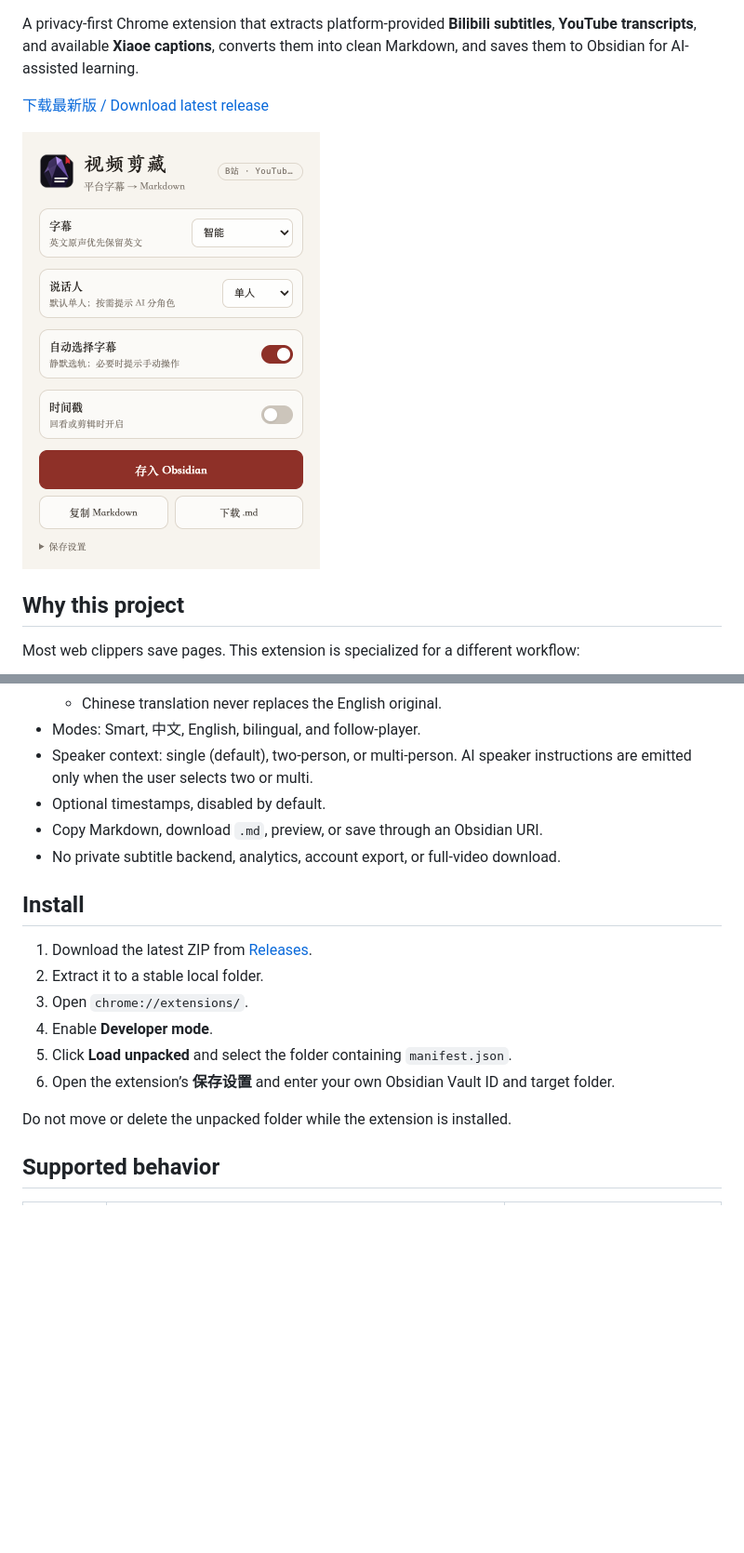
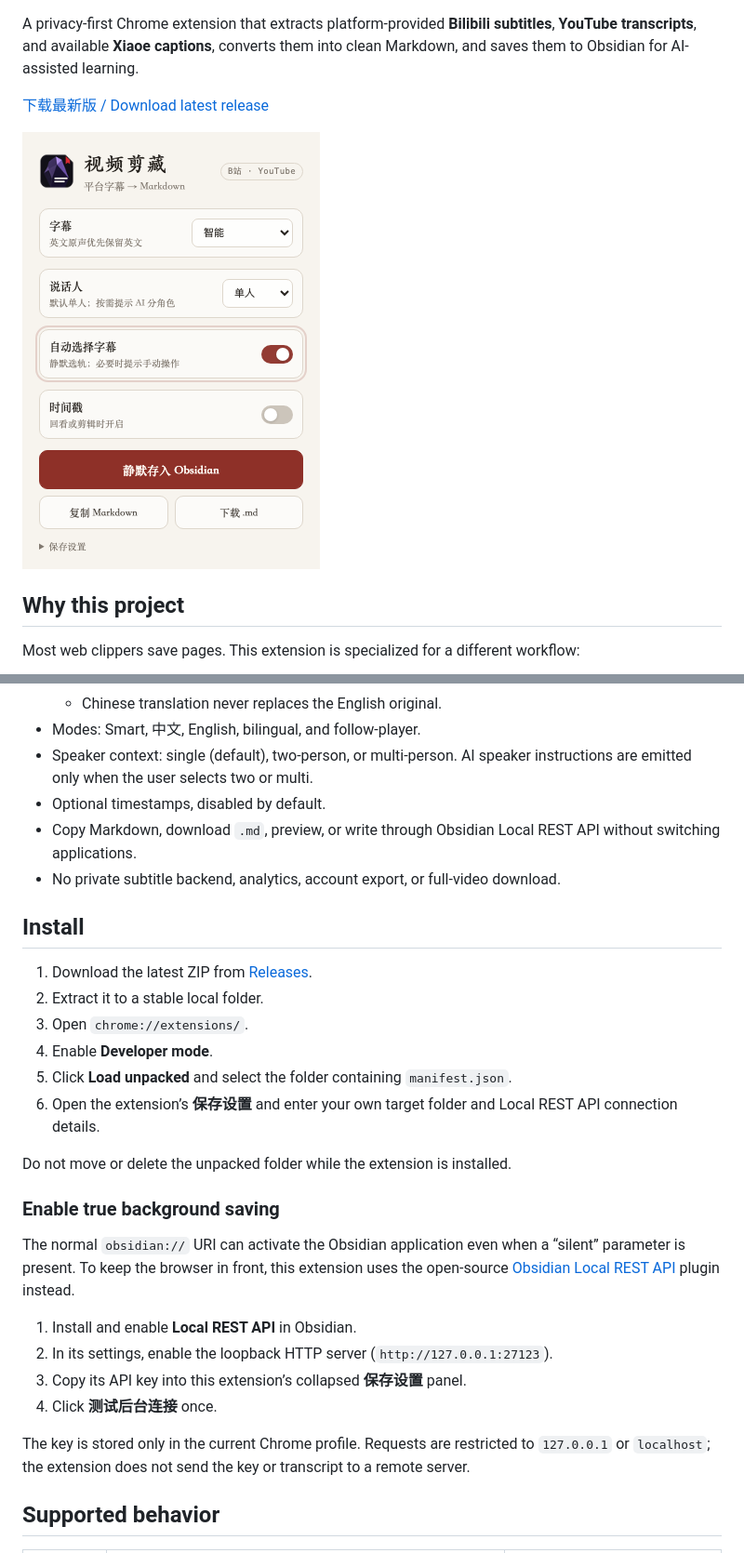
Before and after one commit to aibuqin-code/obsidian-video-transcript-clipper, a Markdown page: README.md, 2 parts joined by grey strips. Shown: that part at 93% size. GitHub-like rendering; pictures changed too: docs/popup.png; blank space fills up the shorter version.

Commit message:
Add true background Obsidian saves

```diff
--- a/README.md
+++ b/README.md
@@ -35,7 +35,7 @@ It does **not** download full videos or run a local speech-recognition model. If
 - Modes: Smart, 中文, English, bilingual, and follow-player.
 - Speaker context: single (default), two-person, or multi-person. AI speaker instructions are emitted only when the user selects two or multi.
 - Optional timestamps, disabled by default.
-- Copy Markdown, download `.md`, preview, or save through an Obsidian URI.
+- Copy Markdown, download `.md`, preview, or write through Obsidian Local REST API without switching applications.
 - No private subtitle backend, analytics, account export, or full-video download.
 
 ## Install
@@ -45,9 +45,20 @@ It does **not** download full videos or run a local speech-recognition model. If
 3. Open `chrome://extensions/`.
 4. Enable **Developer mode**.
 5. Click **Load unpacked** and select the folder containing `manifest.json`.
-6. Open the extension’s **保存设置** and enter your own Obsidian Vault ID and target folder.
+6. Open the extension’s **保存设置** and enter your own target folder and Local REST API connection details.
 
 Do not move or delete the unpacked folder while the extension is installed.
+
+### Enable true background saving
+
+The normal `obsidian://` URI can activate the Obsidian application even when a “silent” parameter is present. To keep the browser in front, this extension uses the open-source [Obsidian Local REST API](https://github.com/coddingtonbear/obsidian-local-rest-api) plugin instead.
+
+1. Install and enable **Local REST API** in Obsidian.
+2. In its settings, enable the loopback HTTP server (`http://127.0.0.1:27123`).
+3. Copy its API key into this extension’s collapsed **保存设置** panel.
+4. Click **测试后台连接** once.
+
+The key is stored only in the current Chrome profile. Requests are restricted to `127.0.0.1` or `localhost`; the extension does not send the key or transcript to a remote server.
 
 ## Supported behavior
 
```
Also changed, not shown: other parts of README.md (+6 -3 lines), CHANGELOG.md (+9 -0 lines), PRIVACY.md (+5 -3 lines), 8 other files.
